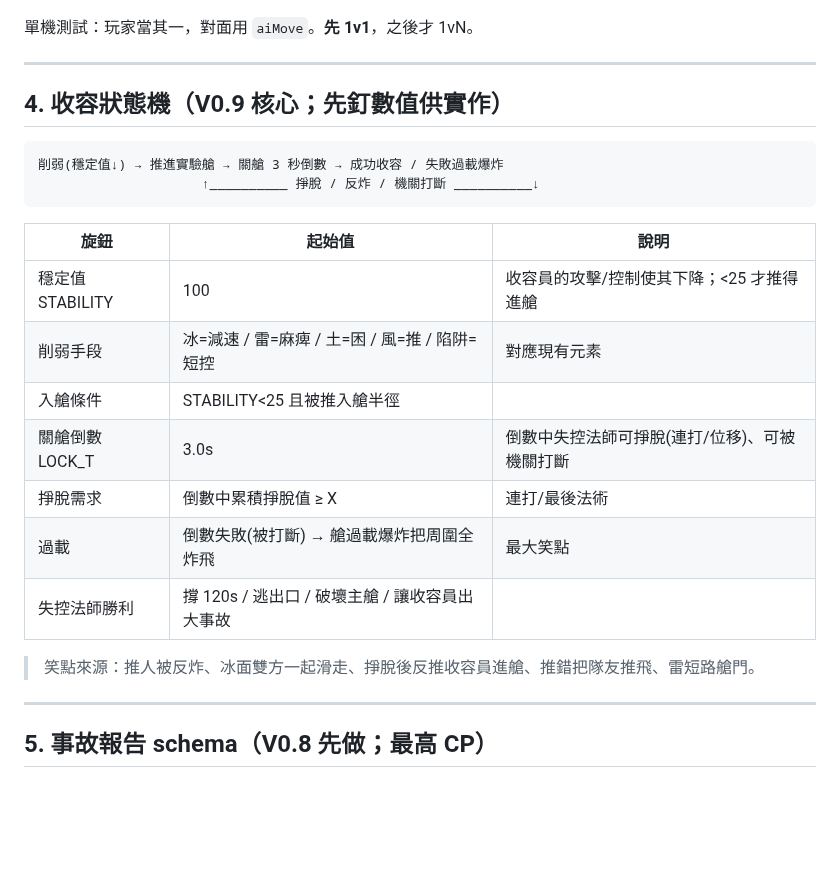
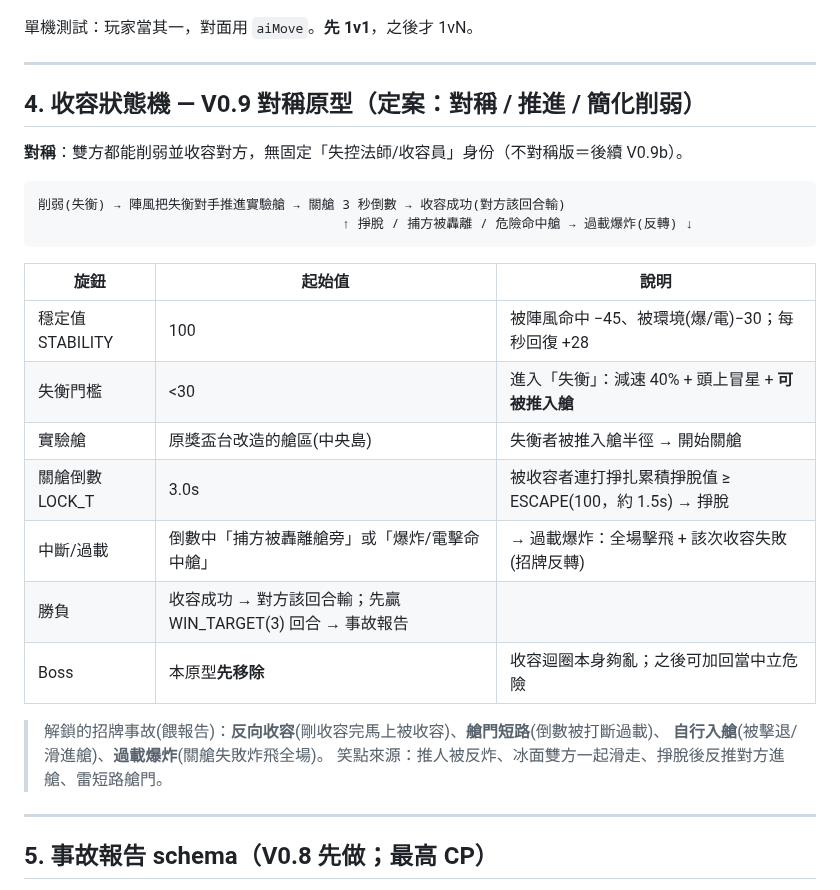
Before and after one commit to pony0278/Mini-Mage-Mayhem, a Markdown page: docs/v2-spec-E-incident-report.md, the part around the change. Drawn GitHub-style; blank space fills up the shorter version.

Commit message:
docs: spec E §4 收容狀態機定案(對稱/推進/簡化削弱)
依討論拍板 V0.9 對稱收容原型:
- 對稱:雙方都能削弱並收容對方(不對稱版留 V0.9b)。
- 簡化削弱:穩定值 100,陣風 −45/環境 −30/每秒回 +28,<30 失衡(減速+可推入艙)。
- 推進:陣風把失衡對手推入實驗艙(原獎盃台改造)→ 3s 關艙倒數。
- 掙脫(連打≥ESCAPE)/捕方被轟離/危險命中艙 → 過載爆炸(反轉)。
- 先贏 3 回合 → 事故報告;Boss 先移除。
- 解鎖招牌事故:反向收容/艙門短路/自行入艙/過載爆炸。

Co-Authored-By: Claude Opus 4.8 <noreply@anthropic.com>
Claude-Session: https://claude.ai/code/session_01J8iprL6sXXyUW645gNvPWa

````diff
--- a/docs/v2-spec-E-incident-report.md
+++ b/docs/v2-spec-E-incident-report.md
@@ -54,24 +54,28 @@
 
 ---
 
-## 4. 收容狀態機（V0.9 核心；先釘數值供實作）
+## 4. 收容狀態機 — V0.9 對稱原型（定案：對稱 / 推進 / 簡化削弱）
+
+**對稱**：雙方都能削弱並收容對方，無固定「失控法師/收容員」身份（不對稱版＝後續 V0.9b）。
 
 ```
-削弱(穩定值↓) → 推進實驗艙 → 關艙 3 秒倒數 → 成功收容 / 失敗過載爆炸
-                     ↑__________ 掙脫 / 反炸 / 機關打斷 __________↓
+削弱(失衡) → 陣風把失衡對手推進實驗艙 → 關艙 3 秒倒數 → 收容成功(對方該回合輸)
+                                       ↑ 掙脫 / 捕方被轟離 / 危險命中艙 → 過載爆炸(反轉) ↓
 ```
 
 | 旋鈕 | 起始值 | 說明 |
 |---|---|---|
-| 穩定值 STABILITY | 100 | 收容員的攻擊/控制使其下降；<25 才推得進艙 |
-| 削弱手段 | 冰=減速 / 雷=麻痺 / 土=困 / 風=推 / 陷阱=短控 | 對應現有元素 |
-| 入艙條件 | STABILITY<25 且被推入艙半徑 | |
-| 關艙倒數 LOCK_T | 3.0s | 倒數中失控法師可掙脫(連打/位移)、可被機關打斷 |
-| 掙脫需求 | 倒數中累積掙脫值 ≥ X | 連打/最後法術 |
-| 過載 | 倒數失敗(被打斷) → 艙過載爆炸把周圍全炸飛 | 最大笑點 |
-| 失控法師勝利 | 撐 120s / 逃出口 / 破壞主艙 / 讓收容員出大事故 | |
+| 穩定值 STABILITY | 100 | 被陣風命中 −45、被環境(爆/電)−30；每秒回復 +28 |
+| 失衡門檻 | <30 | 進入「失衡」：減速 40% + 頭上冒星 + **可被推入艙** |
+| 實驗艙 | 原獎盃台改造的艙區(中央島) | 失衡者被推入艙半徑 → 開始關艙 |
+| 關艙倒數 LOCK_T | 3.0s | 被收容者連打掙扎累積掙脫值 ≥ ESCAPE(100，約 1.5s) → 掙脫 |
+| 中斷/過載 | 倒數中「捕方被轟離艙旁」或「爆炸/電擊命中艙」 | → 過載爆炸：全場擊飛 + 該次收容失敗(招牌反轉) |
+| 勝負 | 收容成功 → 對方該回合輸；先贏 WIN_TARGET(3) 回合 → 事故報告 | |
+| Boss | 本原型**先移除** | 收容迴圈本身夠亂；之後可加回當中立危險 |
 
-> 笑點來源：推人被反炸、冰面雙方一起滑走、掙脫後反推收容員進艙、推錯把隊友推飛、雷短路艙門。
+> 解鎖的招牌事故(餵報告)：**反向收容**(剛收容完馬上被收容)、**艙門短路**(倒數被打斷過載)、
+> **自行入艙**(被擊退/滑進艙)、**過載爆炸**(關艙失敗炸飛全場)。
+> 笑點來源：推人被反炸、冰面雙方一起滑走、掙脫後反推對方進艙、雷短路艙門。
 
 ---
 
````
